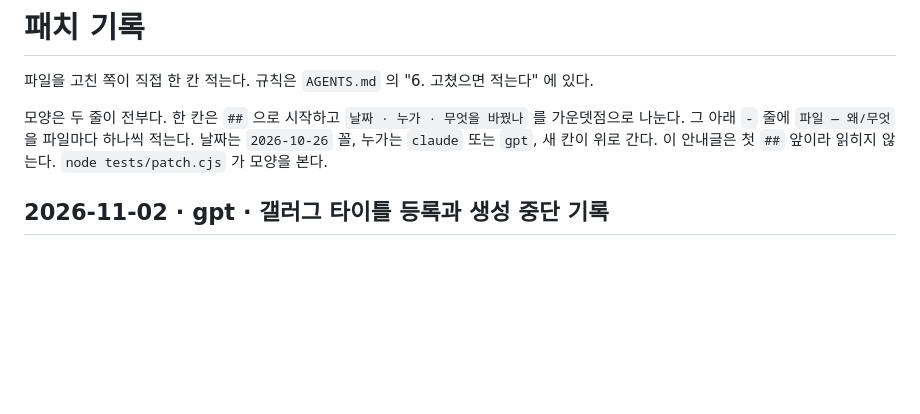
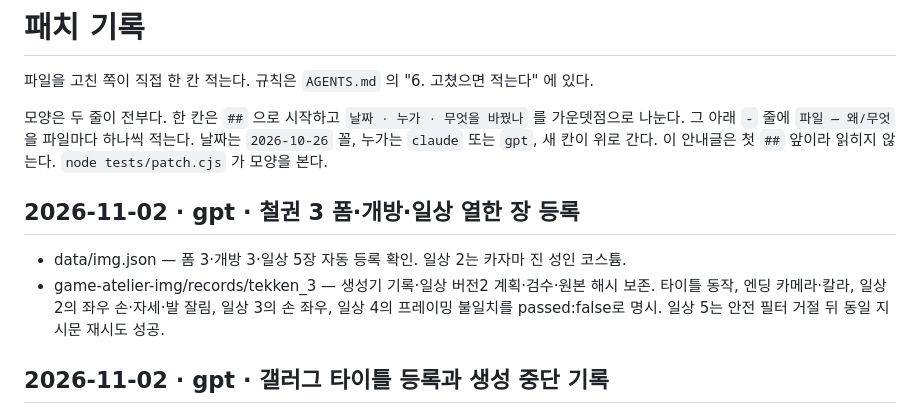
Before and after one commit to polos0117/game-atelier, a Markdown page: docs/PATCH.md, the part around the change. GitHub-like rendering; blank space fills up the shorter version.

Commit message:
기록: 철권 3 열한 장 등록과 검수 결과

```diff
--- a/docs/PATCH.md
+++ b/docs/PATCH.md
@@ -10,6 +10,10 @@
 
 
 
+
+## 2026-11-02 · gpt · 철권 3 폼·개방·일상 열한 장 등록
+- data/img.json — 폼 3·개방 3·일상 5장 자동 등록 확인. 일상 2는 카자마 진 성인 코스튬.
+- game-atelier-img/records/tekken_3 — 생성기 기록·일상 버전2 계획·검수·원본 해시 보존. 타이틀 동작, 엔딩 카메라·칼라, 일상 2의 좌우 손·자세·발 잘림, 일상 3의 손 좌우, 일상 4의 프레이밍 불일치를 passed:false로 명시. 일상 5는 안전 필터 거절 뒤 동일 지시문 재시도 성공.
 
 ## 2026-11-02 · gpt · 갤러그 타이틀 등록과 생성 중단 기록
 - data/img.json — 갤러그 타이틀 1장 자동 등록 확인.
```
